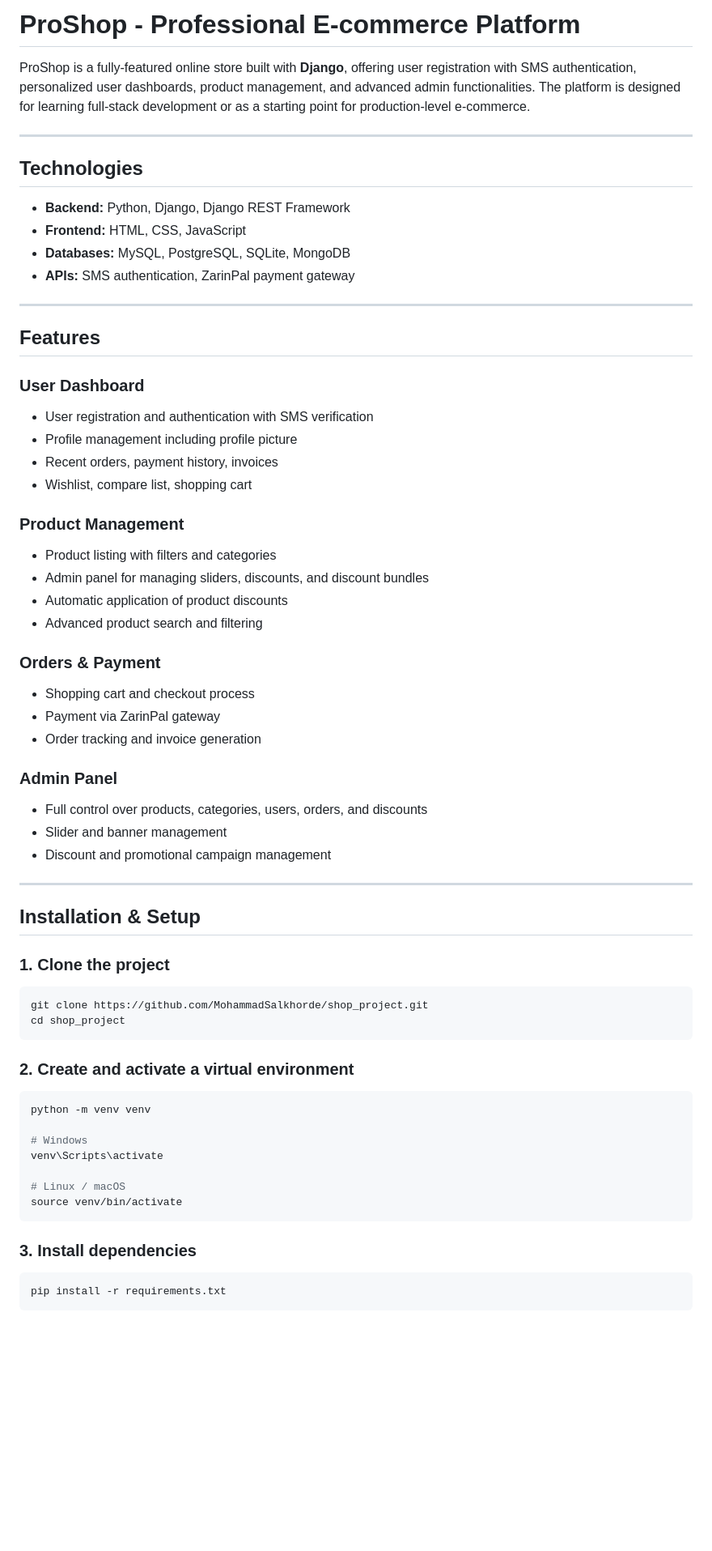
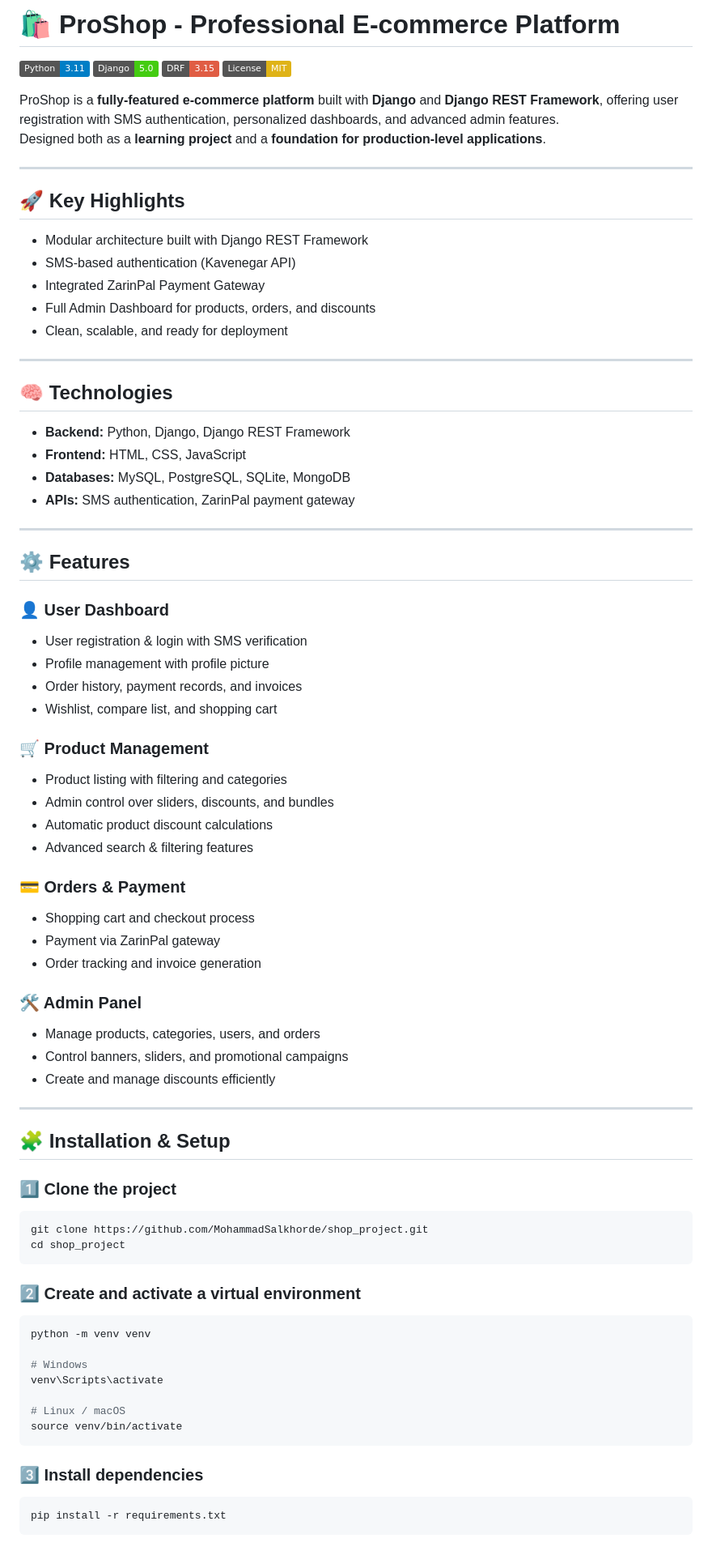
Before and after one commit to MohammadSalkhorde/ecommerce-platform, a Markdown page: README.md, the part around one of its changes. Shown at 81% size. GitHub-like rendering; badges without logos; blank space fills up the shorter version.

````diff
--- a/README.md
+++ b/README.md
@@ -1,10 +1,26 @@
-# ProShop - Professional E-commerce Platform
+# 🛍️ ProShop - Professional E-commerce Platform
 
-ProShop is a fully-featured online store built with **Django**, offering user registration with SMS authentication, personalized user dashboards, product management, and advanced admin functionalities. The platform is designed for learning full-stack development or as a starting point for production-level e-commerce.
+![Python](https://img.shields.io/badge/Python-3.11-blue?logo=python)
+![Django](https://img.shields.io/badge/Django-5.0-success?logo=django)
+![DRF](https://img.shields.io/badge/DRF-3.15-red?logo=django)
+![License](https://img.shields.io/badge/License-MIT-yellow)
+
+ProShop is a **fully-featured e-commerce platform** built with **Django** and **Django REST Framework**, offering user registration with SMS authentication, personalized dashboards, and advanced admin features.
+Designed both as a **learning project** and a **foundation for production-level applications**.
 
 ---
 
-## Technologies
+## 🚀 Key Highlights
+
+- Modular architecture built with Django REST Framework
+- SMS-based authentication (Kavenegar API)
+- Integrated ZarinPal Payment Gateway
+- Full Admin Dashboard for products, orders, and discounts
+- Clean, scalable, and ready for deployment
+
+---
+
+## 🧠 Technologies
 
 * **Backend:** Python, Django, Django REST Framework
 * **Frontend:** HTML, CSS, JavaScript
@@ -13,46 +29,46 @@ ProShop is a fully-featured online store built with **Django**, offering user re
 
 ---
 
-## Features
+## ⚙️ Features
 
-### User Dashboard
+### 👤 User Dashboard
 
-* User registration and authentication with SMS verification
-* Profile management including profile picture
-* Recent orders, payment history, invoices
-* Wishlist, compare list, shopping cart
+* User registration & login with SMS verification
+* Profile management with profile picture
+* Order history, payment records, and invoices
+* Wishlist, compare list, and shopping cart
 
-### Product Management
+### 🛒 Product Management
 
-* Product listing with filters and categories
-* Admin panel for managing sliders, discounts, and discount bundles
-* Automatic application of product discounts
-* Advanced product search and filtering
+* Product listing with filtering and categories
+* Admin control over sliders, discounts, and bundles
+* Automatic product discount calculations
+* Advanced search & filtering features
 
-### Orders & Payment
+### 💳 Orders & Payment
 
 * Shopping cart and checkout process
 * Payment via ZarinPal gateway
 * Order tracking and invoice generation
 
-### Admin Panel
+### 🛠️ Admin Panel
 
-* Full control over products, categories, users, orders, and discounts
-* Slider and banner management
-* Discount and promotional campaign management
+* Manage products, categories, users, and orders
+* Control banners, sliders, and promotional campaigns
+* Create and manage discounts efficiently
 
 ---
 
-## Installation & Setup
+## 🧩 Installation & Setup
 
-### 1. Clone the project
+### 1️⃣ Clone the project
 
 ```bash
 git clone https://github.com/MohammadSalkhorde/shop_project.git
 cd shop_project
 ```
 
-### 2. Create and activate a virtual environment
+### 2️⃣ Create and activate a virtual environment
 
 ```bash
 python -m venv venv
@@ -64,7 +80,7 @@ venv\Scripts\activate
 source venv/bin/activate
 ```
 
-### 3. Install dependencies
+### 3️⃣ Install dependencies
 
 ```bash
 pip install -r requirements.txt
````
Also changed, not shown: other parts of README.md (+20 -10 lines).
